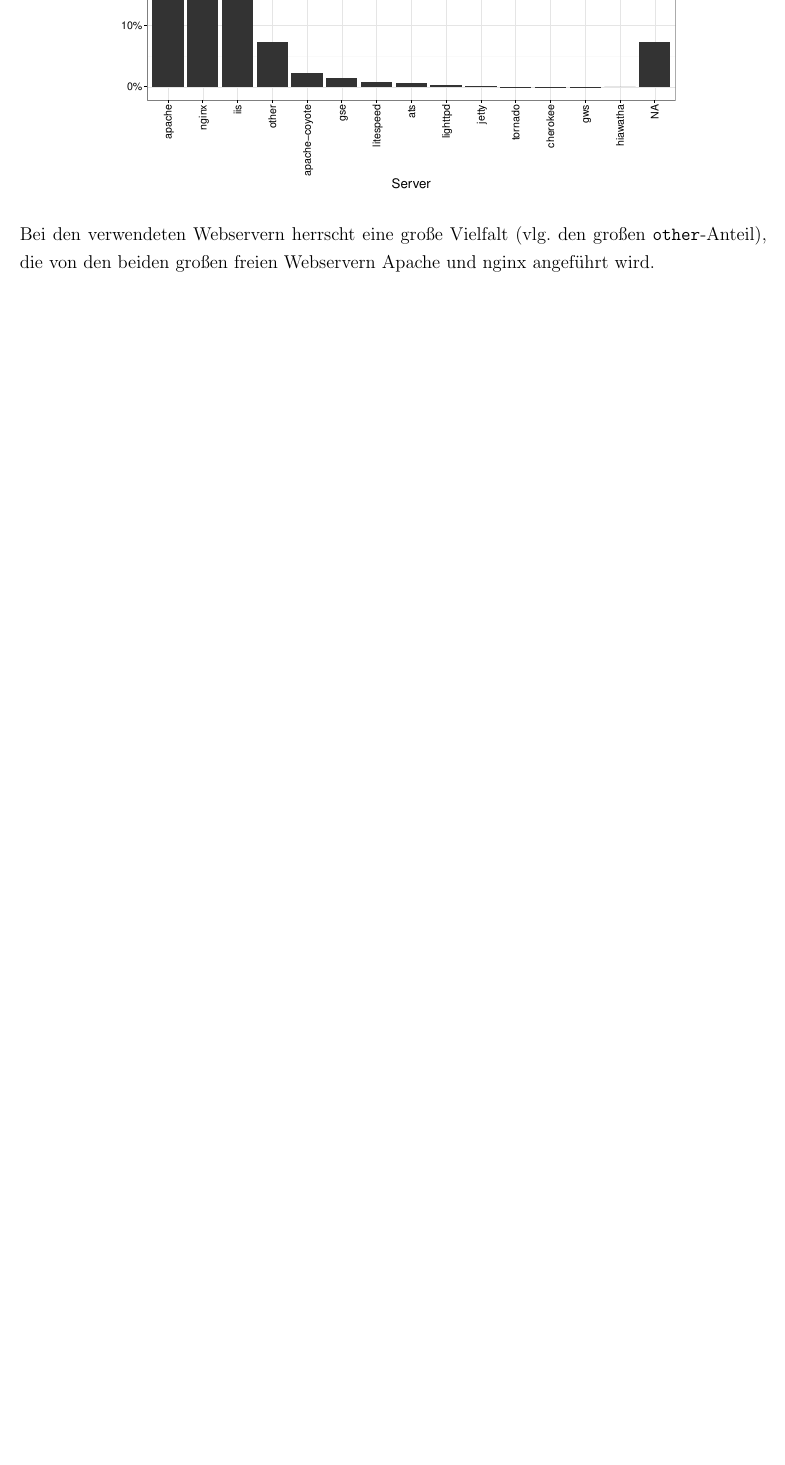
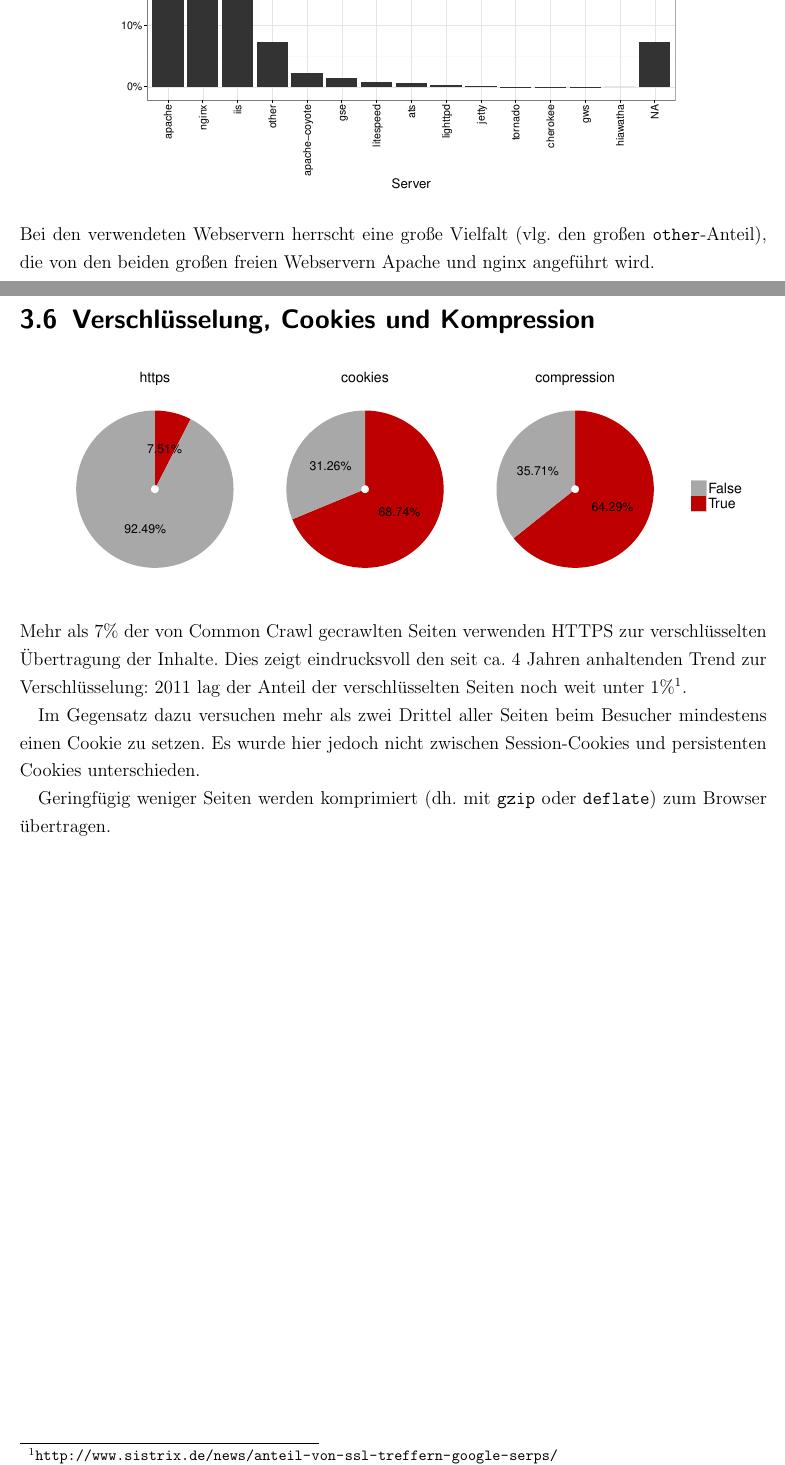
Before and after one commit to klemens/ALI-CC, a LaTeX document (presentation/paper.tex): part of page 8 of 11 before the commit and two parts of pages 8 and 9 of 12 after it, the two joined at a grey line, cut so that both start at the same text, the shorter picture padded with empty space. Compiled offline with pdfLaTeX.

Commit message:
Add combined section about encryption, cookies and compression

```diff
--- a/presentation/paper.tex
+++ b/presentation/paper.tex
@@ -257,6 +256,19 @@ Außerdem zeigt sich hier abermals, dass asiatische Seiten stark unterrepräsent
 \noindent
 Bei den verwendeten Webservern herrscht eine große Vielfalt (vlg. den großen \texttt{other}-Anteil), die von den beiden großen freien Webservern Apache und nginx angeführt wird.
 
+\section{Verschlüsselung, Cookies und Kompression}
+
+\begin{center}
+    \includegraphics[trim=0 2cm 0 .5cm, clip=true, width=\textwidth]{plots/plot_boolean_pie}
+\end{center}
+
+\noindent
+Mehr als 7\% der von Common Crawl gecrawlten Seiten verwenden HTTPS zur verschlüsselten Übertragung der Inhalte. Dies zeigt eindrucksvoll den seit ca. 4 Jahren anhaltenden Trend zur Verschlüsselung: 2011 lag der Anteil der verschlüsselten Seiten noch weit unter 1\%\footnote{%
+\url{http://www.sistrix.de/news/anteil-von-ssl-treffern-google-serps/}}.
+
+Im Gegensatz dazu versuchen mehr als zwei Drittel aller Seiten beim Besucher mindestens einen Cookie zu setzen. Es wurde hier jedoch nicht zwischen Session-Cookies und persistenten Cookies unterschieden.
+
+Geringfügig weniger Seiten werden komprimiert (dh. mit \texttt{gzip} oder \texttt{deflate}) zum Browser übertragen.
 
 
 \chapter{Textextraktion}
```
Also changed, not shown: presentation/plots/plot_boolean_pie.pdf, presentation/paper.tex (1 more changed lines).
